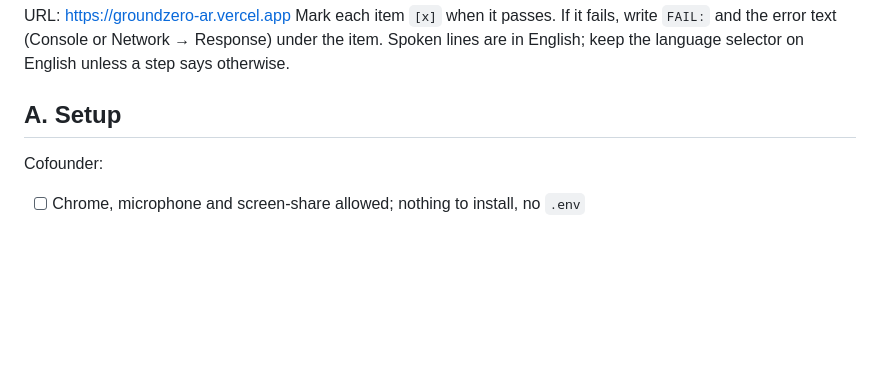
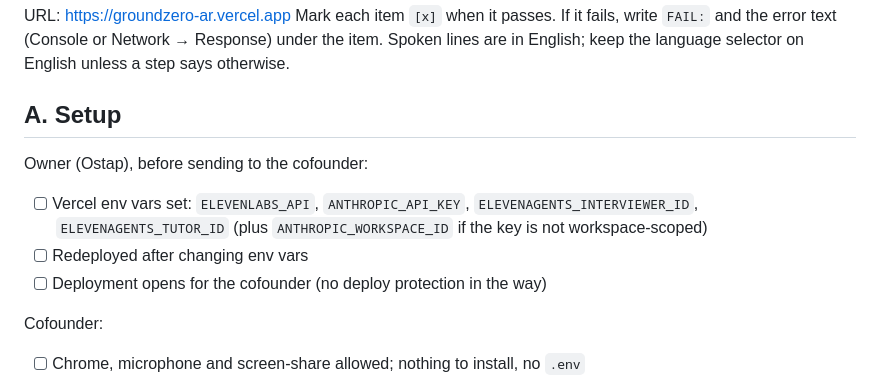
Before and after one commit to alboom4ick/hack-nation-groundzero, a Markdown page: TEST-TODO.md, the part around the change. Rendered like a GitHub page; blank space fills up the shorter version.

Commit message:
Add TEST-TODO checklist
Co-Authored-By: Claude Sonnet 5.5 <noreply@anthropic.com>

```diff
--- a/TEST-TODO.md
+++ b/TEST-TODO.md
@@ -5,6 +5,11 @@ Mark each item `[x]` when it passes. If it fails, write `FAIL:` and the error te
 Spoken lines are in English; keep the language selector on English unless a step says otherwise.
 
 ## A. Setup
+
+Owner (Ostap), before sending to the cofounder:
+- [ ] Vercel env vars set: `ELEVENLABS_API`, `ANTHROPIC_API_KEY`, `ELEVENAGENTS_INTERVIEWER_ID`, `ELEVENAGENTS_TUTOR_ID` (plus `ANTHROPIC_WORKSPACE_ID` if the key is not workspace-scoped)
+- [ ] Redeployed after changing env vars
+- [ ] Deployment opens for the cofounder (no deploy protection in the way)
 
 Cofounder:
 - [ ] Chrome, microphone and screen-share allowed; nothing to install, no `.env`
```
